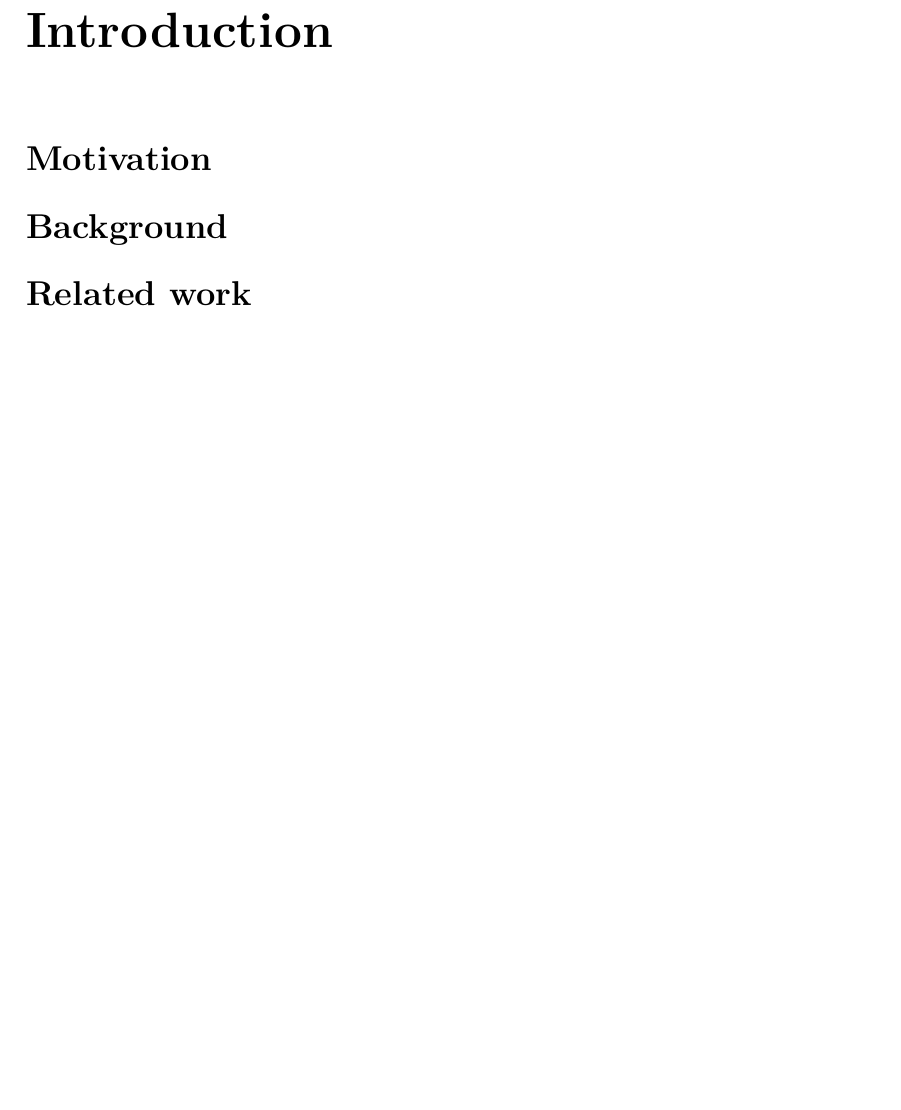
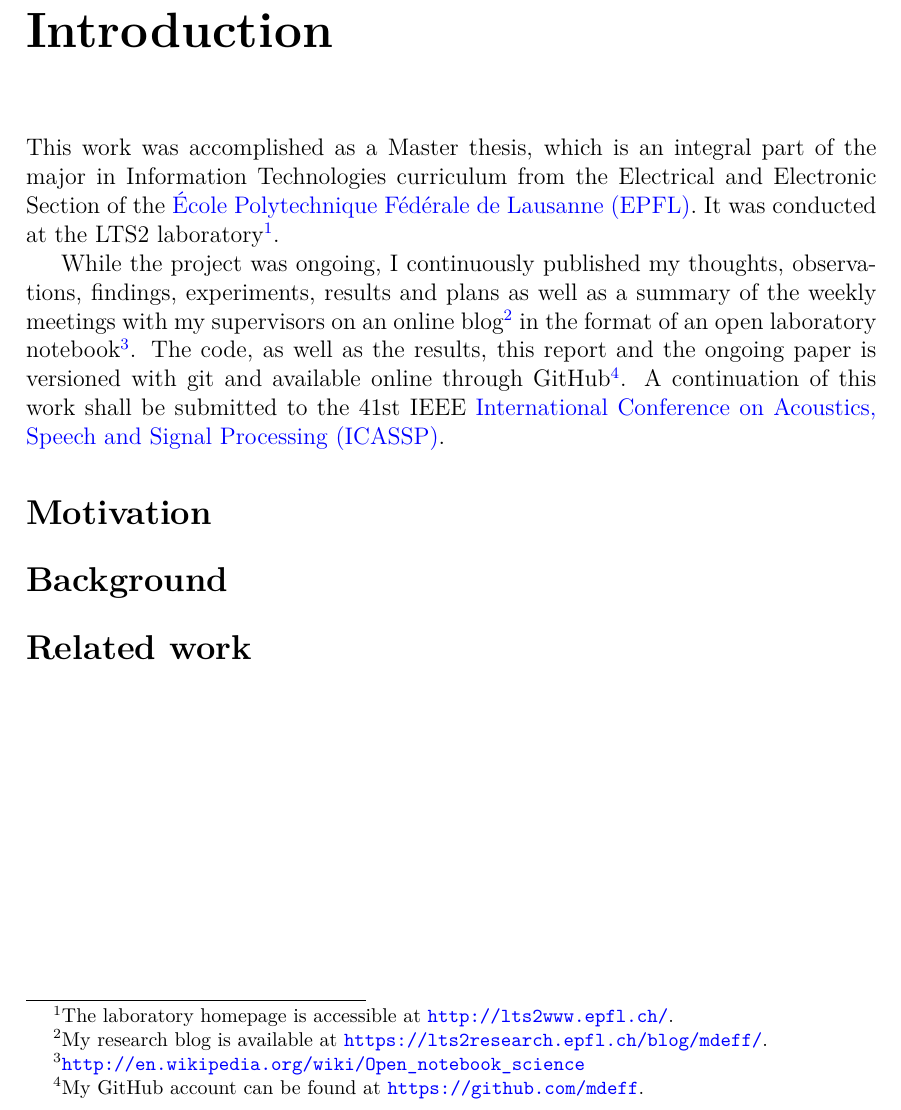
Before and after one commit to mdeff/dlaudio_report, a LaTeX thesis (thesis.tex): part of page 8 of 20, cut so that both start at the same text, the shorter picture padded with empty space. Compiled offline with pdfLaTeX.

Commit message:
some introduction

```diff
--- a/thesis.tex
+++ b/thesis.tex
@@ -124,6 +124,10 @@
 
 \chapter*{Introduction}
 \addcontentsline{toc}{chapter}{Introduction}
+
+This work was accomplished as a Master thesis, which is an integral part of the major in Information Technologies curriculum from the Electrical and Electronic Section of the \gls{EPFL}. It was conducted at the LTS2 laboratory\footnote{The laboratory homepage is accessible at \url{http://lts2www.epfl.ch/}.}.
+
+While the project was ongoing, I continuously published my thoughts, observations, findings, experiments, results and plans as well as a summary of the weekly meetings with my supervisors on an online blog\footnote{My research blog is available at \url{https://lts2research.epfl.ch/blog/mdeff/}.} in the format of an open laboratory notebook\footnote{\url{http://en.wikipedia.org/wiki/Open_notebook_science}}. The code, as well as the results, this report and the ongoing paper is versioned with git and available online through GitHub\footnote{My GitHub account can be found at \url{https://github.com/mdeff}.}. A continuation of this work shall be submitted to the 41st IEEE \gls{ICASSP}.
 
 \section*{Motivation}
 \addcontentsline{toc}{section}{Motivation}
```
